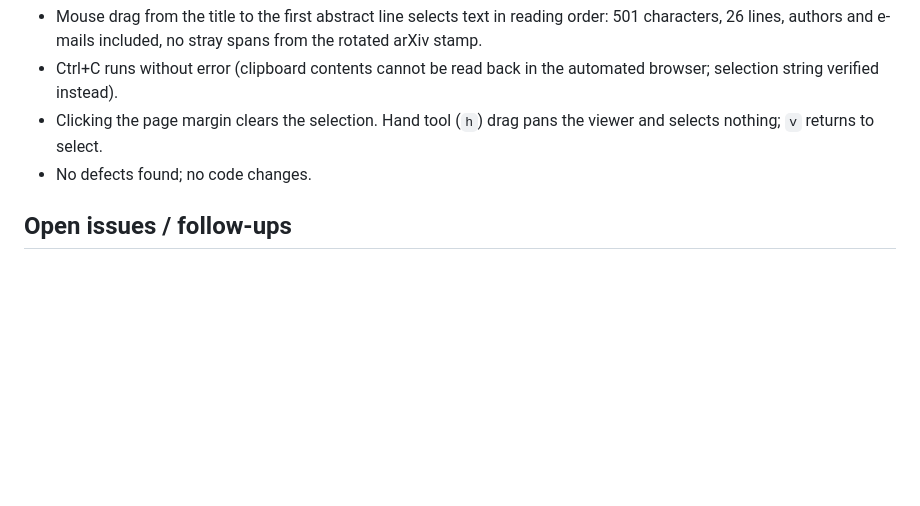
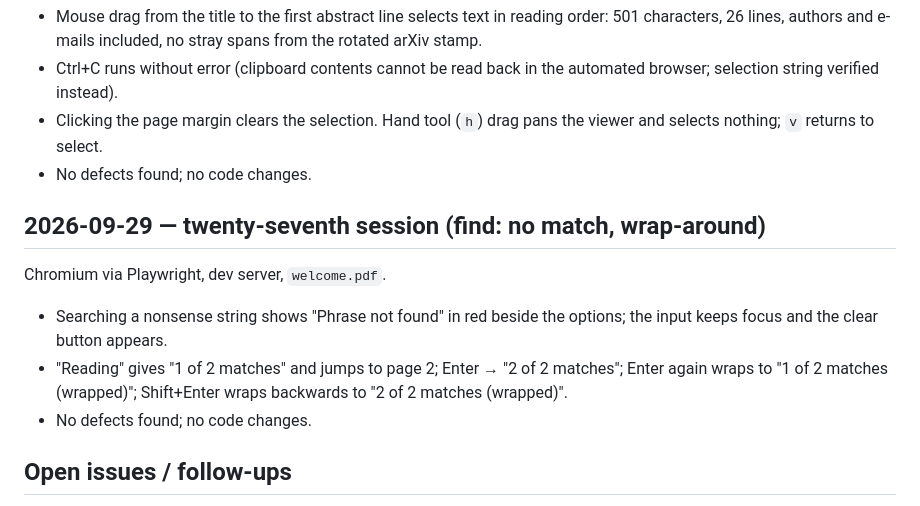
Before and after one commit to GreatOSS/pdf-fable, a Markdown page: docs/TESTING.md, the part around the change. Rendered like a GitHub page; blank space fills up the shorter version.

Commit message:
Testing log: find no-match and wrap-around
Co-Authored-By: Claude Fable 5.1 <noreply@anthropic.com>

```diff
--- a/docs/TESTING.md
+++ b/docs/TESTING.md
@@ -158,6 +158,14 @@ Chromium via Playwright, dev server, `arxiv.pdf` page 1.
 - Clicking the page margin clears the selection. Hand tool (`h`) drag pans the viewer and selects nothing; `v` returns to select.
 - No defects found; no code changes.
 
+## 2026-09-29 — twenty-seventh session (find: no match, wrap-around)
+
+Chromium via Playwright, dev server, `welcome.pdf`.
+
+- Searching a nonsense string shows "Phrase not found" in red beside the options; the input keeps focus and the clear button appears.
+- "Reading" gives "1 of 2 matches" and jumps to page 2; Enter → "2 of 2 matches"; Enter again wraps to "1 of 2 matches (wrapped)"; Shift+Enter wraps backwards to "2 of 2 matches (wrapped)".
+- No defects found; no code changes.
+
 ## Open issues / follow-ups
 
 - Switching documents very quickly logs a benign "Transport destroyed" console error from the previous viewer initialization.
```
